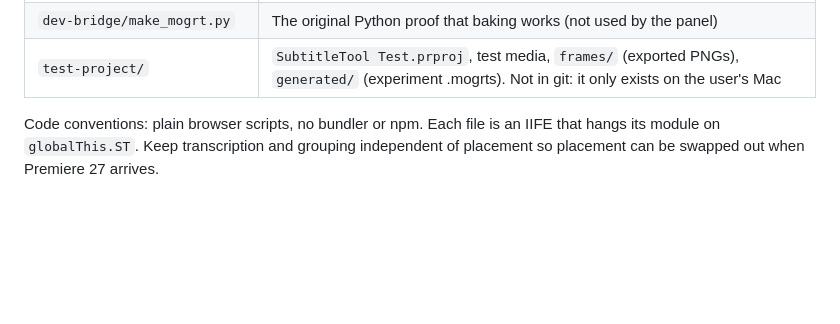
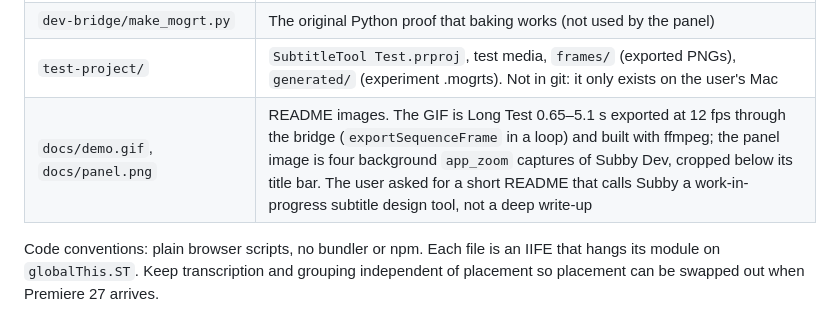
Before and after one commit to Akshaj01/subby, a Markdown page: CLAUDE.md, the part around the change. Drawn GitHub-style; blank space fills up the shorter version.

```diff
--- a/CLAUDE.md
+++ b/CLAUDE.md
@@ -104,6 +104,7 @@ into a project bin. That's one project item per subtitle, which is the main cost
 | `dev-bridge/send.py` | Sends one bridge command and prints the result |
 | `dev-bridge/make_mogrt.py` | The original Python proof that baking works (not used by the panel) |
 | `test-project/` | `SubtitleTool Test.prproj`, test media, `frames/` (exported PNGs), `generated/` (experiment .mogrts). Not in git: it only exists on the user's Mac |
+| `docs/demo.gif`, `docs/panel.png` | README images. The GIF is Long Test 0.65–5.1 s exported at 12 fps through the bridge (`exportSequenceFrame` in a loop) and built with ffmpeg; the panel image is four background `app_zoom` captures of Subby Dev, cropped below its title bar. The user asked for a short README that calls Subby a work-in-progress subtitle design tool, not a deep write-up |
 
 Code conventions: plain browser scripts, no bundler or npm. Each file is an IIFE that hangs its
 module on `globalThis.ST`. Keep transcription and grouping independent of placement so placement
```
Also changed, not shown: README.md (+43 -74 lines), docs/demo.gif (added), docs/panel.png (added), 1 other file.
